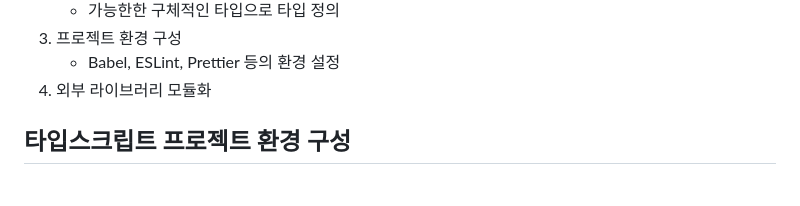
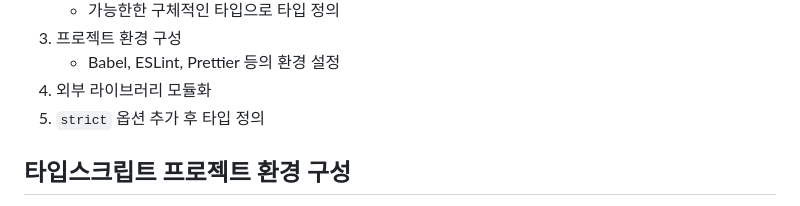
Before and after one commit to dobyming/View_Covid19, a Markdown page: README.md, the part around the change. GitHub-like rendering.

```diff
--- a/README.md
+++ b/README.md
@@ -23,6 +23,7 @@
 3. 프로젝트 환경 구성
     - Babel, ESLint, Prettier 등의 환경 설정
 4. 외부 라이브러리 모듈화
+5. `strict` 옵션 추가 후 타입 정의
 
 ## 타입스크립트 프로젝트 환경 구성
 
```
